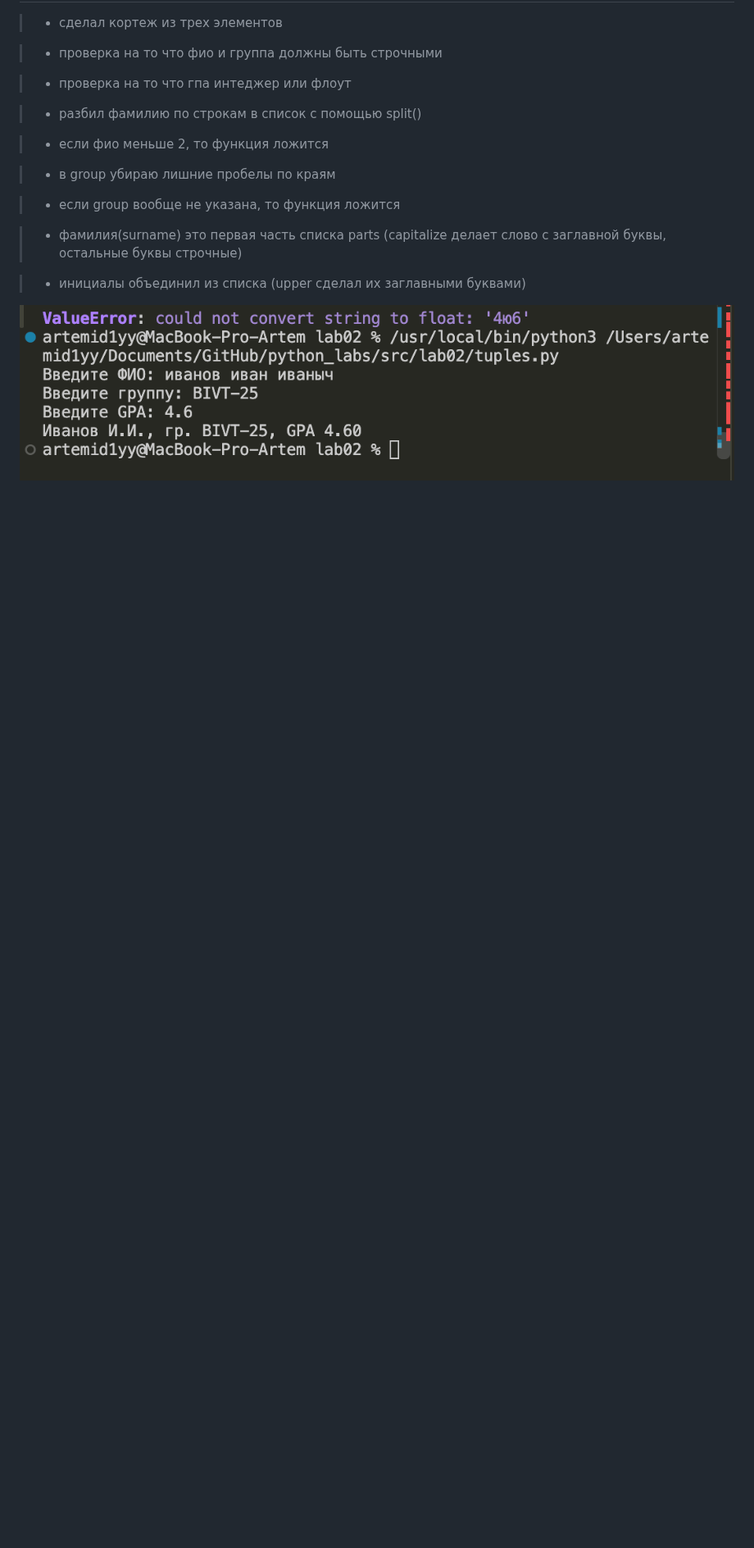
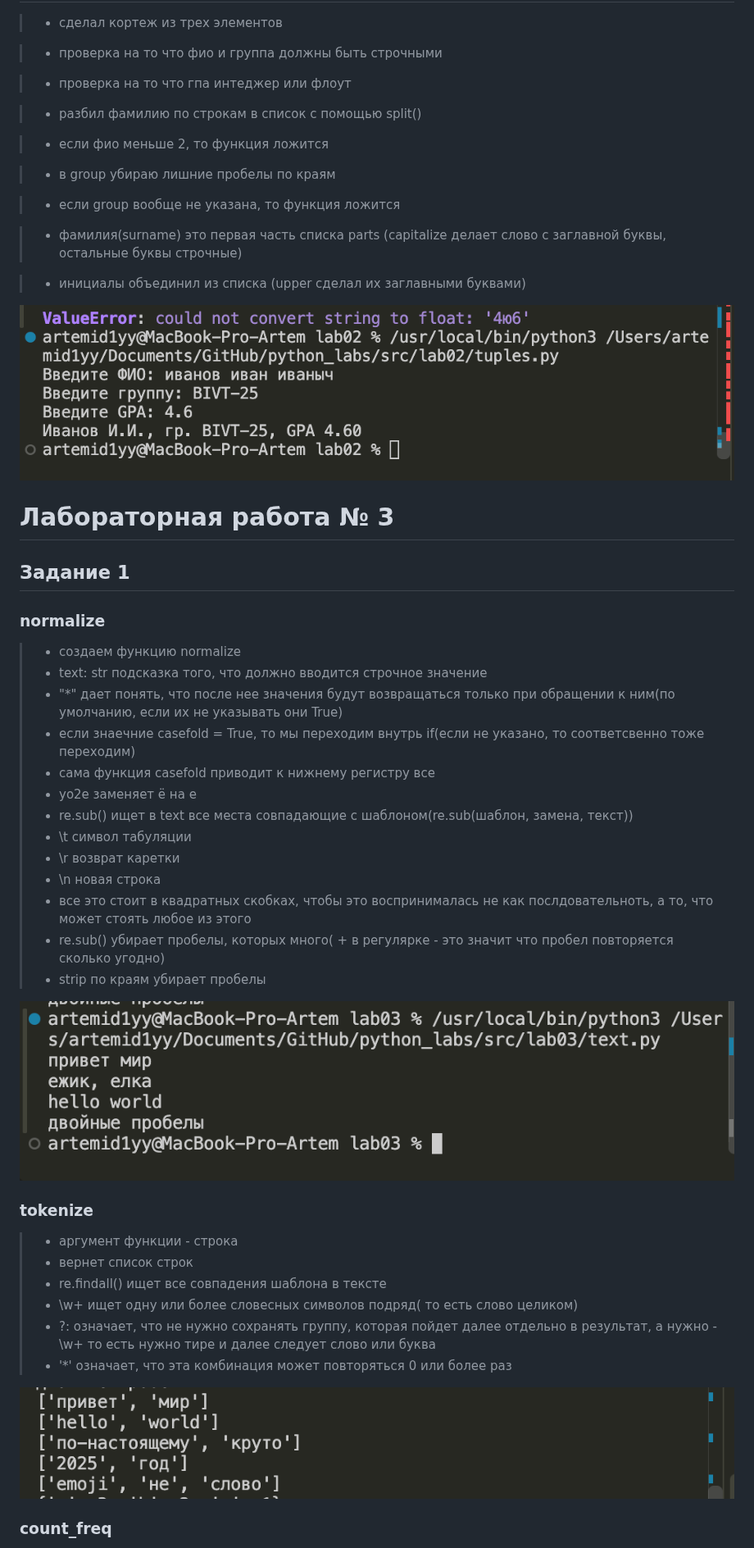
Before and after one commit to Artemidiy777/python_labs, a Markdown page: README.md, the part around one of its changes. Shown at 82% size. Drawn GitHub-style; pictures changed too: images/lab03/image_normalize.png (added), images/lab03/image_tokenize.png (added); blank space fills up the shorter version.

```diff
--- a/README.md
+++ b/README.md
@@ -164,3 +164,41 @@
 
 
 ![](./images/lab02/image_tuples.png)
+
+
+
+# Лабораторная работа № 3
+
+## Задание 1
+
+### normalize
+
+>- создаем функцию normalize
+>- text: str подсказка того, что должно вводится строчное значение
+>- "*" дает понять, что после нее значения будут возвращаться только при обращении к ним(по умолчанию, если их не указывать они True)
+>- если знаечние casefold = True, то мы переходим внутрь if(если не указано, то соответсвенно тоже переходим)
+>- сама функция casefold приводит к нижнему регистру все
+>- yo2e заменяет ё на е
+>- re.sub() ищет в text все места совпадающие с шаблоном(re.sub(шаблон, замена, текст))
+>- \t  символ табуляции
+>- \r  возврат каретки
+>- \n  новая строка
+>- все это стоит в квадратных скобках, чтобы это воспринималась не как послдовательноть, а то, что может стоять любое из этого
+>- re.sub() убирает пробелы, которых много( + в регулярке - это значит что пробел повторяется сколько угодно)
+>- strip по краям убирает пробелы
+
+![](./images/lab03/image_normalize.png)
+
+### tokenize
+
+>- аргумент функции - строка
+>- вернет список строк
+>- re.findall() ищет все совпадения шаблона в тексте
+>- \w+ ищет одну или более словесных символов подряд( то есть слово целиком)
+>- ?: означает, что не нужно сохранять группу, которая пойдет далее отдельно в результат, а нужно -\w+   то есть нужно тире и далее следует слово или буква
+>- '*' означает, что эта комбинация может повторяться 0 или более раз
+
+![](./images/lab03/image_tokenize.png)
+
+### count_freq
+
```
Also changed, not shown: other parts of README.md (+23 -1 lines), images/lab03/image_count_freq.png (added), images/lab03/image_top_n.png (added), 13 other files.
